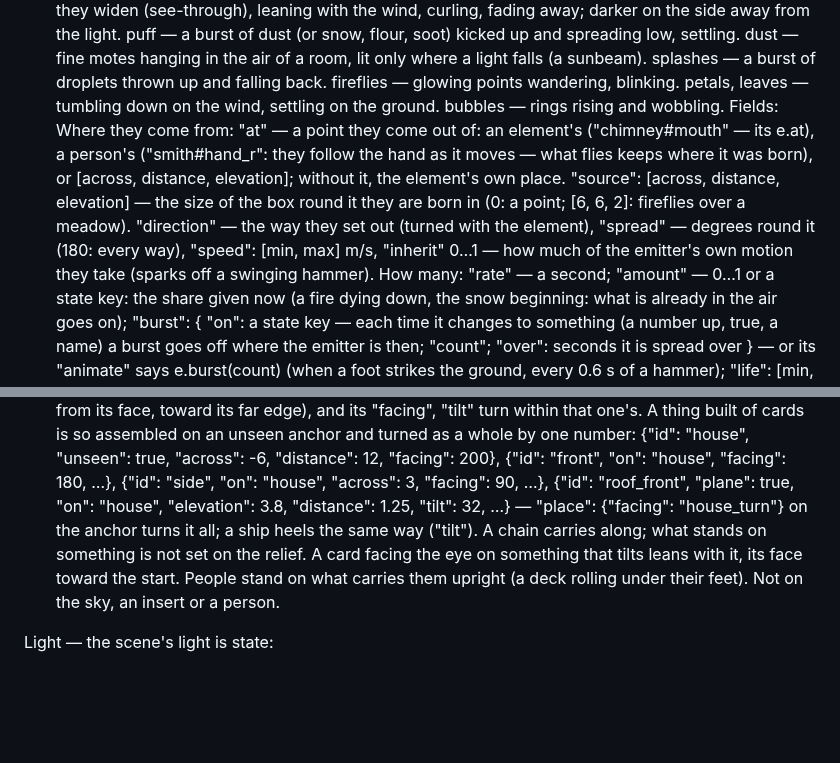
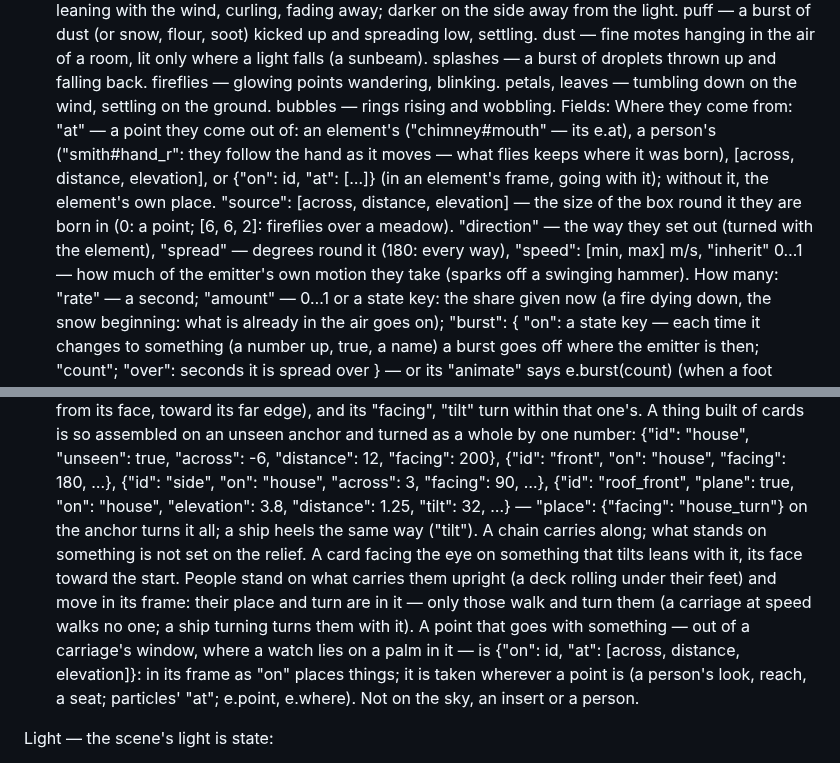
Before and after one commit to moood-me/docs, a Markdown page: scene-format.md, 2 parts joined by grey strips. Drawn GitHub-style; blank space fills up the shorter version.

```diff
--- a/scene-format.md
+++ b/scene-format.md
@@ -123,7 +123,7 @@ Motion — what moves without being painted again:
     smoke — soft grey puffs rising from a point, widening and thinning as they widen (see-through), leaning with the wind, curling, fading away; darker on the side away from the light. puff — a burst of dust (or snow, flour, soot) kicked up and spreading low, settling. dust — fine motes hanging in the air of a room, lit only where a light falls (a sunbeam). splashes — a burst of droplets thrown up and falling back.
     fireflies — glowing points wandering, blinking. petals, leaves — tumbling down on the wind, settling on the ground. bubbles — rings rising and wobbling.
   Fields:
-    Where they come from: "at" — a point they come out of: an element's ("chimney#mouth" — its e.at), a person's ("smith#hand_r": they follow the hand as it moves — what flies keeps where it was born), or [across, distance, elevation]; without it, the element's own place. "source": [across, distance, elevation] — the size of the box round it they are born in (0: a point; [6, 6, 2]: fireflies over a meadow). "direction" — the way they set out (turned with the element), "spread" — degrees round it (180: every way), "speed": [min, max] m/s, "inherit" 0…1 — how much of the emitter's own motion they take (sparks off a swinging hammer).
+    Where they come from: "at" — a point they come out of: an element's ("chimney#mouth" — its e.at), a person's ("smith#hand_r": they follow the hand as it moves — what flies keeps where it was born), [across, distance, elevation], or {"on": id, "at": […]} (in an element's frame, going with it); without it, the element's own place. "source": [across, distance, elevation] — the size of the box round it they are born in (0: a point; [6, 6, 2]: fireflies over a meadow). "direction" — the way they set out (turned with the element), "spread" — degrees round it (180: every way), "speed": [min, max] m/s, "inherit" 0…1 — how much of the emitter's own motion they take (sparks off a swinging hammer).
     How many: "rate" — a second; "amount" — 0…1 or a state key: the share given now (a fire dying down, the snow beginning: what is already in the air goes on); "burst": { "on": a state key — each time it changes to something (a number up, true, a name) a burst goes off where the emitter is then; "count"; "over": seconds it is spread over } — or its "animate" says e.burst(count) (when a foot strikes the ground, every 0.6 s of a hammer); "life": [min, max] seconds each one lives.
     Weather round the eye ("around", the kinds snow, blizzard, rain): "count" — how many in the air at once round the eye, "reach" — metres it fills each way (what is farther is in the haze: the look's haze carries the storm on), "speed" — how fast they fall, "area": [across from, across to, distance from, distance to] — only there (the yard outside, not the room the eye is in); the eye walks through it, it never ends. "veil" — metres the eye sees through what falls too far off or too small to be drawn one by one (a blizzard 150, snow 3000; 0: none): the distance whitened toward its flakes as they are lit (the moon on a blizzard: the distance as light as its flakes, not a fog behind them; and the snow all round lights what is in it — a dark figure in a moonlit whiteout dim in its light, not black), the sky with it (looking up, less; down past the land's edge, as far as the ground would be) — more as "amount" is more — not evenly: in curtains thicker and thinner as its "gust" says, carried on the wind and falling as its flakes are (a walker sees them sweep past, a flyer goes through them); only while the eye is in its "area".
     How they fly: "gravity" — m/s² down (negative: it rises — smoke, embers, bubbles), "drag" — how soon the air stops them (a second's share: 0.3 a spark, 2 a puff of dust), "wind" — how much the scene's wind carries them (light "wind": [across, distance, strength], strength 1 ≈ 2 m/s of air; its looks change it — a storm getting up carries everything in the air with it), "gust" 0…1 — how much its gusts push them, "turbulence" — metres they swirl off their way, "swirl" — how big the swirls are.
@@ -197,7 +197,7 @@ The camera a film moves, through state values:
   An element that walks off into the distance or comes near has "place": its across, distance, elevation (or x, bearing) are the names of state values (metres) — the engine puts it there every moment: its size, its haze, what it hides and what hides it follow; on a "relief", over the land — up a bank, down to the water. "facing" and "tilt" too (degrees; a plane's "rotation" and "tilt" too: a deck rolling): a door or a window leaf opens — the card turns about its anchor, so paint it from its hinge (x 0 → its width; a leaf hinged on the right: x −width → 0): "facing": 180, "place": {"facing": "door"}, door 180 shut → 262 open into the room (the free edge comes toward the viewer: + for a card painted to the right of its hinge, − for one painted to the left); move it with scene.move or scene.turn. Two leaves: two keys moved together.
   "on": "house" — it stands on another element and goes and turns with it: its "across", "distance", "elevation" are metres from that one's anchor along its own axes, as if it faced the start (across to its right, up, away behind its face; on a plane: across it, up from its face, toward its far edge), and its "facing", "tilt" turn within that one's. A thing built of cards is so assembled on an unseen anchor and turned as a whole by one number:
   {"id": "house", "unseen": true, "across": -6, "distance": 12, "facing": 200}, {"id": "front", "on": "house", "facing": 180, …}, {"id": "side", "on": "house", "across": 3, "facing": 90, …}, {"id": "roof_front", "plane": true, "on": "house", "elevation": 3.8, "distance": 1.25, "tilt": 32, …}
-  — "place": {"facing": "house_turn"} on the anchor turns it all; a ship heels the same way ("tilt"). A chain carries along; what stands on something is not set on the relief. A card facing the eye on something that tilts leans with it, its face toward the start. People stand on what carries them upright (a deck rolling under their feet). Not on the sky, an insert or a person.
+  — "place": {"facing": "house_turn"} on the anchor turns it all; a ship heels the same way ("tilt"). A chain carries along; what stands on something is not set on the relief. A card facing the eye on something that tilts leans with it, its face toward the start. People stand on what carries them upright (a deck rolling under their feet) and move in its frame: their place and turn are in it — only those walk and turn them (a carriage at speed walks no one; a ship turning turns them with it). A point that goes with something — out of a carriage's window, where a watch lies on a palm in it — is {"on": id, "at": [across, distance, elevation]}: in its frame as "on" places things; it is taken wherever a point is (a person's look, reach, a seat; particles' "at"; e.point, e.where). Not on the sky, an insert or a person.
 
 Light — the scene's light is state:
   - "looks": each key names a state value 0…1 turning the light toward that look — { "evening": {"ambient": 0.6, "ambientColor": "#ffb070", "tint": "#ff9050", "tintStrength": 0.15}, "night": {"ambient": 0.18, "ambientColor": "#5070c0", "saturation": 0.6, "haze": 0.5} }: scene.move('night', 1, {over: 20}) brings the night in over 20 s; looks apply in the order listed. Any field of "light" may be in a look ("wind" too: a storm rising), and "lights": { light id: how much of its strength } — {"morning": {…, "lights": {"moon": 0}}}: the moon's light goes out as the morning comes, with its shadows ("on" still multiplies); the sky element paints its own (let it read e.state.night too).
```
Also changed, not shown: other parts of scene-format.md (+1 -1 lines), people.md (+9 -6 lines).
